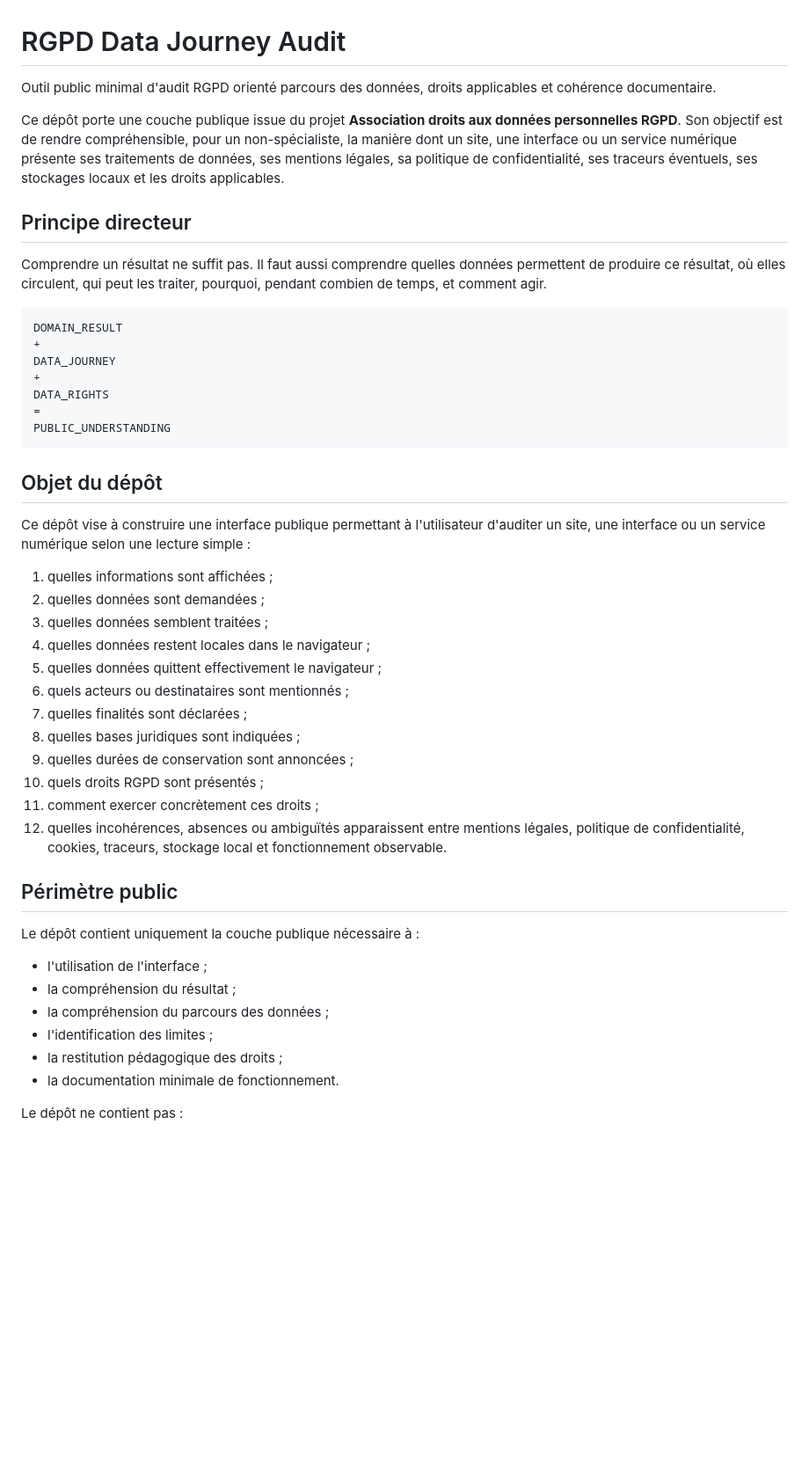
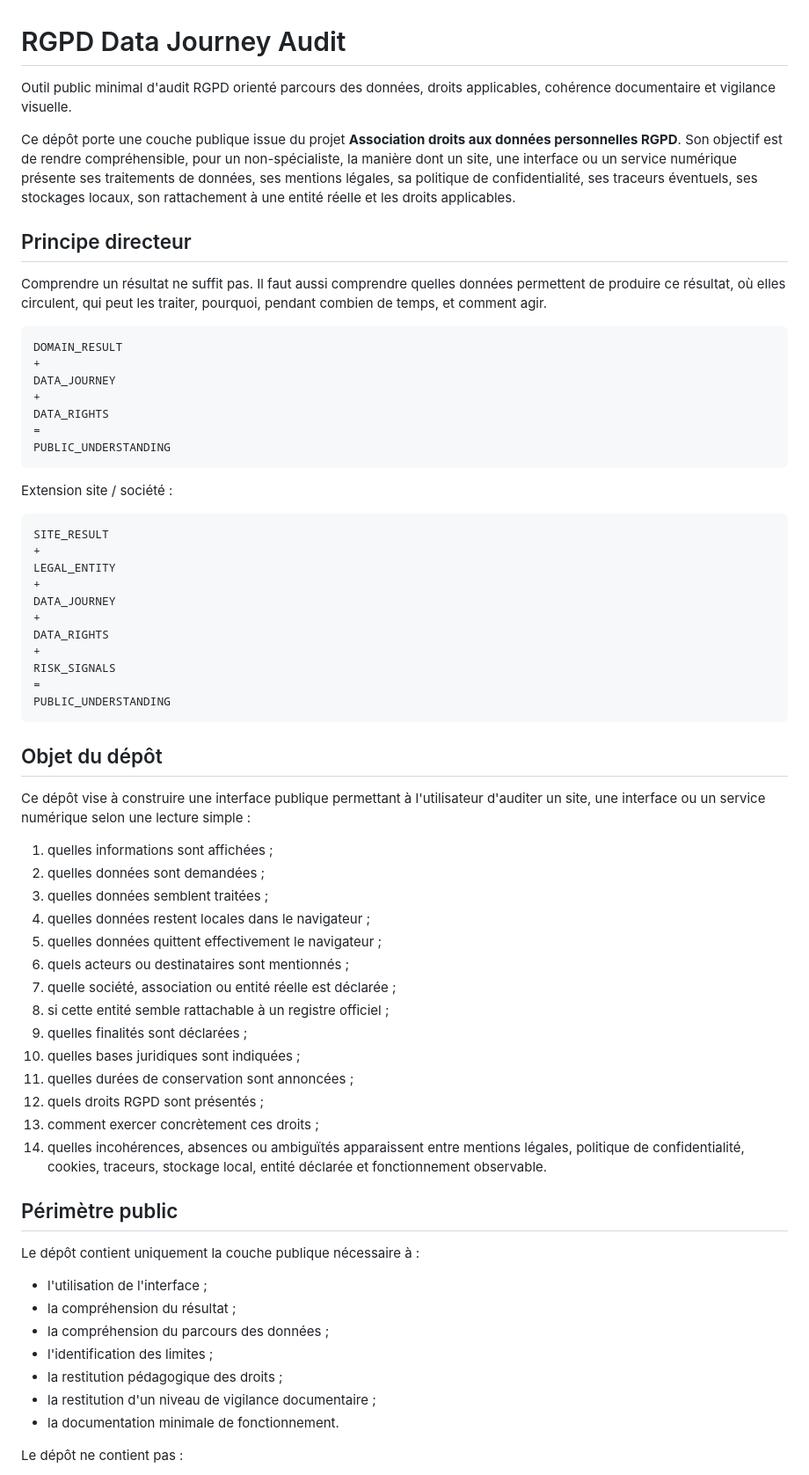
Before and after one commit to Muse-IRS/rgpd-data-journey-audit, a Markdown page: README.md, the part around one of its changes. Shown at 88% size. GitHub-like rendering; blank space fills up the shorter version.

````diff
--- a/README.md
+++ b/README.md
@@ -1,8 +1,8 @@
 # RGPD Data Journey Audit
 
-Outil public minimal d'audit RGPD orienté parcours des données, droits applicables et cohérence documentaire.
+Outil public minimal d'audit RGPD orienté parcours des données, droits applicables, cohérence documentaire et vigilance visuelle.
 
-Ce dépôt porte une couche publique issue du projet **Association droits aux données personnelles RGPD**. Son objectif est de rendre compréhensible, pour un non-spécialiste, la manière dont un site, une interface ou un service numérique présente ses traitements de données, ses mentions légales, sa politique de confidentialité, ses traceurs éventuels, ses stockages locaux et les droits applicables.
+Ce dépôt porte une couche publique issue du projet **Association droits aux données personnelles RGPD**. Son objectif est de rendre compréhensible, pour un non-spécialiste, la manière dont un site, une interface ou un service numérique présente ses traitements de données, ses mentions légales, sa politique de confidentialité, ses traceurs éventuels, ses stockages locaux, son rattachement à une entité réelle et les droits applicables.
 
 ## Principe directeur
 
@@ -18,6 +18,22 @@ DATA_RIGHTS
 PUBLIC_UNDERSTANDING
 ```
 
+Extension site / société :
+
+```text
+SITE_RESULT
++
+LEGAL_ENTITY
++
+DATA_JOURNEY
++
+DATA_RIGHTS
++
+RISK_SIGNALS
+=
+PUBLIC_UNDERSTANDING
+```
+
 ## Objet du dépôt
 
 Ce dépôt vise à construire une interface publique permettant à l'utilisateur d'auditer un site, une interface ou un service numérique selon une lecture simple :
@@ -28,12 +44,14 @@ Ce dépôt vise à construire une interface publique permettant à l'utilisateur
 4. quelles données restent locales dans le navigateur ;
 5. quelles données quittent effectivement le navigateur ;
 6. quels acteurs ou destinataires sont mentionnés ;
-7. quelles finalités sont déclarées ;
-8. quelles bases juridiques sont indiquées ;
-9. quelles durées de conservation sont annoncées ;
-10. quels droits RGPD sont présentés ;
-11. comment exercer concrètement ces droits ;
-12. quelles incohérences, absences ou ambiguïtés apparaissent entre mentions légales, politique de confidentialité, cookies, traceurs, stockage local et fonctionnement observable.
+7. quelle société, association ou entité réelle est déclarée ;
+8. si cette entité semble rattachable à un registre officiel ;
+9. quelles finalités sont déclarées ;
+10. quelles bases juridiques sont indiquées ;
+11. quelles durées de conservation sont annoncées ;
+12. quels droits RGPD sont présentés ;
+13. comment exercer concrètement ces droits ;
+14. quelles incohérences, absences ou ambiguïtés apparaissent entre mentions légales, politique de confidentialité, cookies, traceurs, stockage local, entité déclarée et fonctionnement observable.
 
 ## Périmètre public
 
@@ -44,6 +62,7 @@ Le dépôt contient uniquement la couche publique nécessaire à :
 - la compréhension du parcours des données ;
 - l'identification des limites ;
 - la restitution pédagogique des droits ;
+- la restitution d'un niveau de vigilance documentaire ;
 - la documentation minimale de fonctionnement.
 
 Le dépôt ne contient pas :
````
Also changed, not shown: other parts of README.md (+38 -1 lines).
